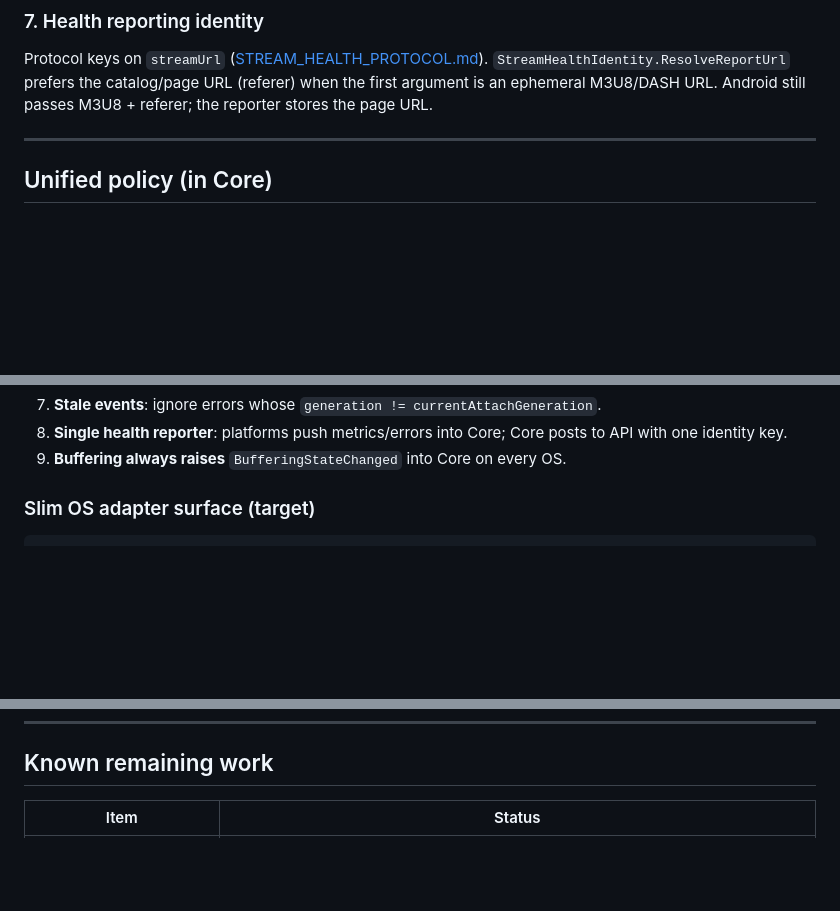
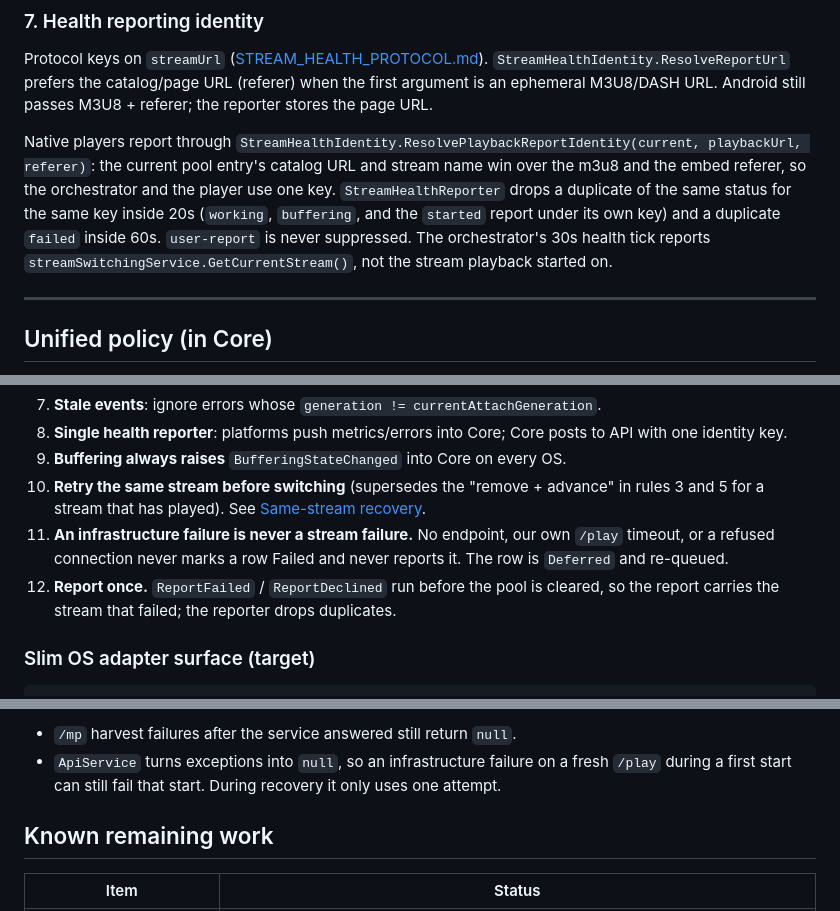
Before and after one commit to Vardy-Party/Client, a Markdown page: docs/STREAM_PLAYBACK_RULES.md, 3 parts joined by grey strips. Drawn GitHub-style; blank space fills up the shorter version.

Commit message:
docs: same-stream recovery, infrastructure vs stream failures, Deferred rows

```diff
--- a/docs/STREAM_PLAYBACK_RULES.md
+++ b/docs/STREAM_PLAYBACK_RULES.md
@@ -182,6 +182,8 @@ Only runs when `PlayVideoAsync` **returns** with `Success == false` (and not “
 
 Protocol keys on `streamUrl` ([STREAM_HEALTH_PROTOCOL.md](STREAM_HEALTH_PROTOCOL.md)). `StreamHealthIdentity.ResolveReportUrl` prefers the catalog/page URL (referer) when the first argument is an ephemeral M3U8/DASH URL. Android still passes M3U8 + referer; the reporter stores the page URL.
 
+Native players report through `StreamHealthIdentity.ResolvePlaybackReportIdentity(current, playbackUrl, referer)`: the current pool entry's catalog URL and stream name win over the m3u8 and the embed referer, so the orchestrator and the player use one key. `StreamHealthReporter` drops a duplicate of the same status for the same key inside 20s (`working`, `buffering`, and the `started` report under its own key) and a duplicate `failed` inside 60s. `user-report` is never suppressed. The orchestrator's 30s health tick reports `streamSwitchingService.GetCurrentStream()`, not the stream playback started on.
+
 ---
 
 ## Unified policy (in Core)
@@ -208,6 +210,9 @@ Protocol keys on `streamUrl` ([STREAM_HEALTH_PROTOCOL.md](STREAM_HEALTH_PROTOCOL
 7. **Stale events**: ignore errors whose `generation != currentAttachGeneration`.
 8. **Single health reporter**: platforms push metrics/errors into Core; Core posts to API with one identity key.
 9. **Buffering always raises** `BufferingStateChanged` into Core on every OS.
+10. **Retry the same stream before switching** (supersedes the "remove + advance" in rules 3 and 5 for a stream that has played). See [Same-stream recovery](#same-stream-recovery-and-infrastructure-failures-31-oct-2026).
+11. **An infrastructure failure is never a stream failure.** No endpoint, our own `/play` timeout, or a refused connection never marks a row Failed and never reports it. The row is `Deferred` and re-queued.
+12. **Report once.** `ReportFailed` / `ReportDeclined` run before the pool is cleared, so the report carries the stream that failed; the reporter drops duplicates.
 
 ### Slim OS adapter surface (target)
 
@@ -402,3 +451,6 @@ Tests: `M3u8TokenExpiryTests`, `PlaybackUrlReusePolicyTests`, `StreamSwitchReuse
+- `/mp` harvest failures after the service answered still return `null`.
+- `ApiService` turns exceptions into `null`, so an infrastructure failure on a fresh `/play` during a first start can still fail that start. During recovery it only uses one attempt.
+
 ## Known remaining work
 
 | Item | Status |
```
Also changed, not shown: other parts of docs/STREAM_PLAYBACK_RULES.md (+44 -0 lines).
